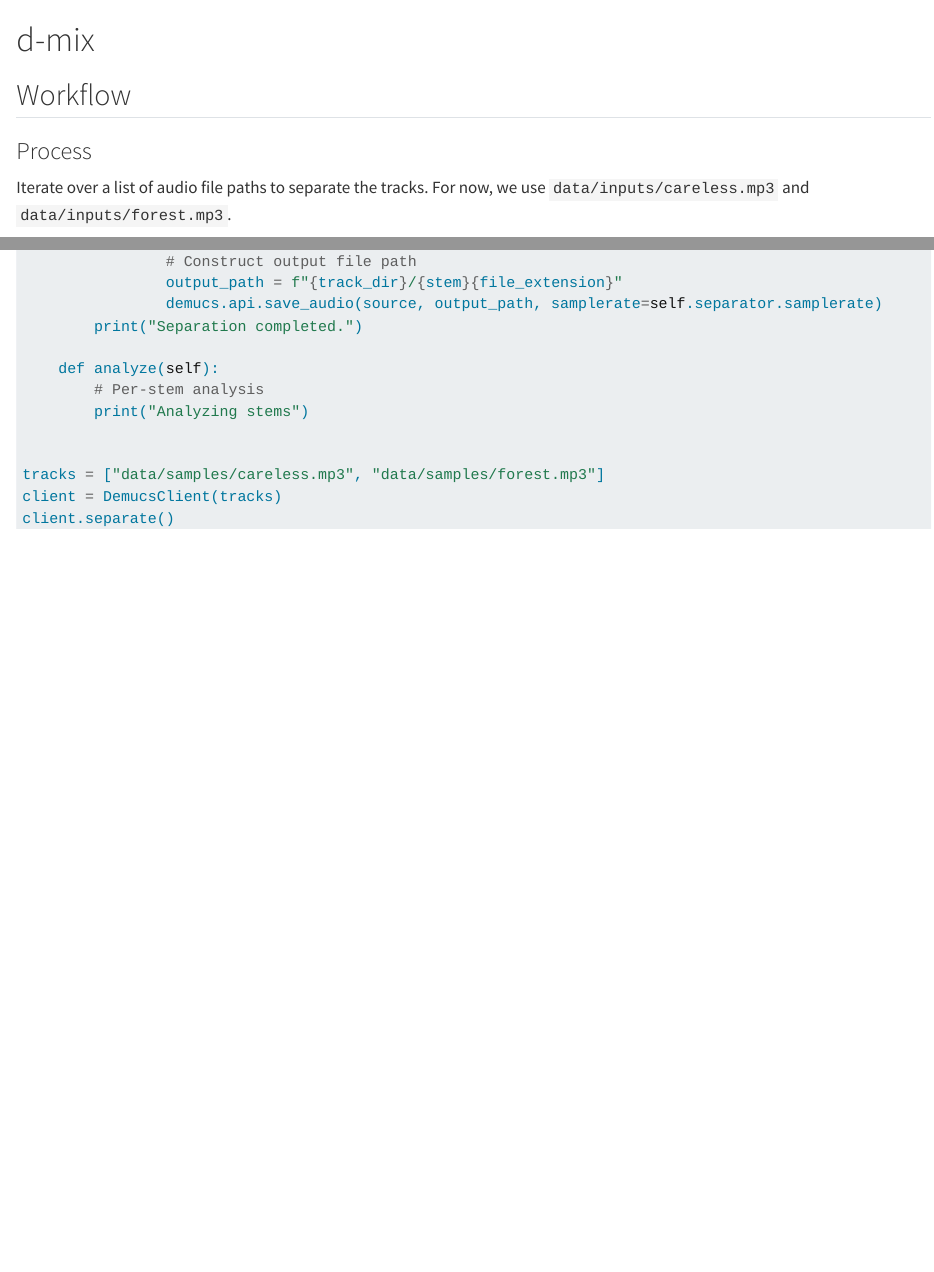
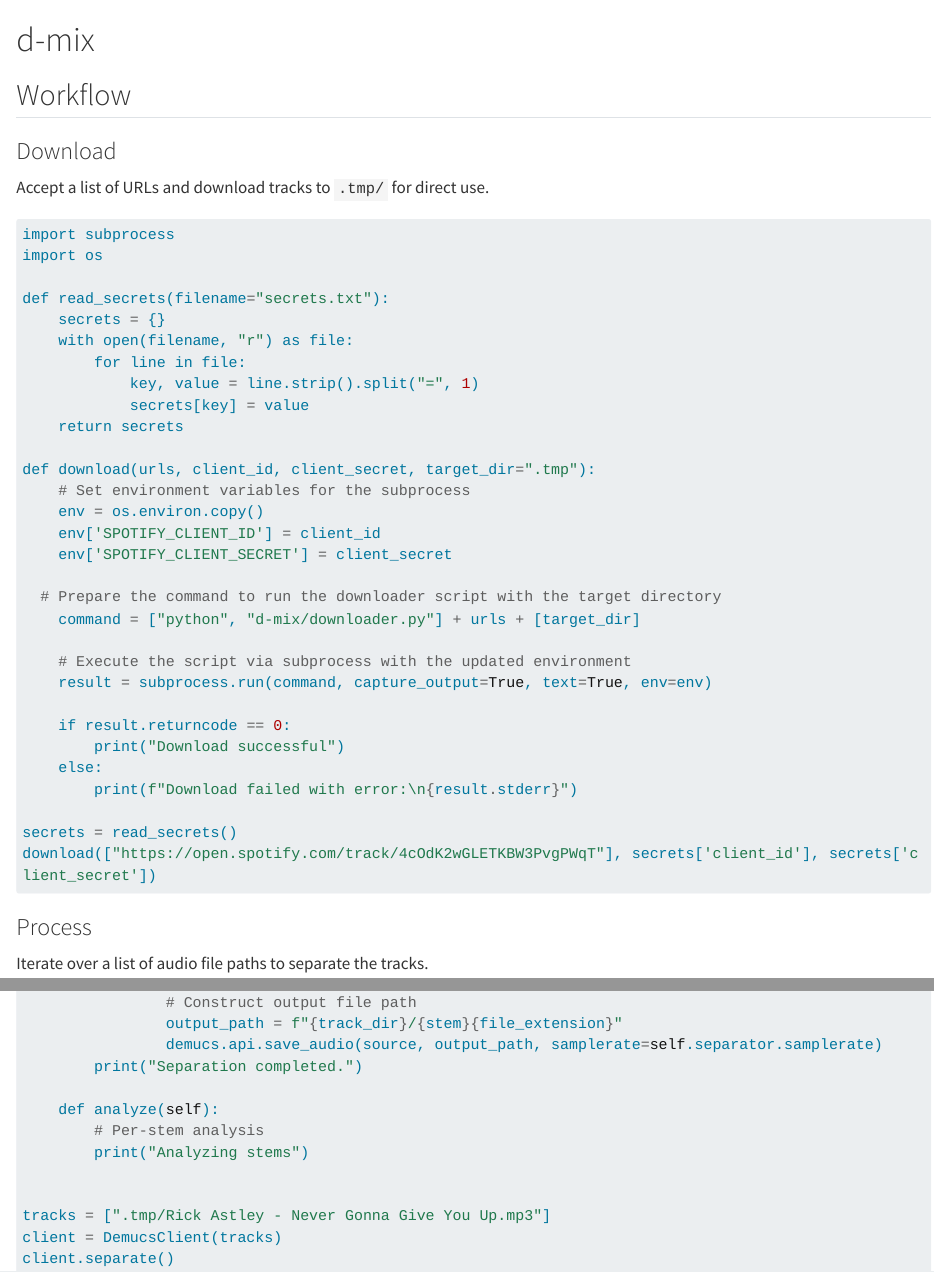
Before and after one commit to jmpaz/d-mix, a Quarto document (dev/workflow.qmd): the page in a window 1100 px wide, from its top, and a second part further down, joined at a grey line. Rendered offline with R 4.5, knitr and Pandoc in place of Quarto, with nearby package versions; long lines of code are wrapped.

````diff
--- /dev/null
+++ b/d-mix/downloader.py
@@ -0,0 +1,30 @@
+import sys
+import os
+from pathlib import Path
+from spotdl import Spotdl
+
+
+def download_tracks(urls, target_dir):
+    # Retrieve secrets from environment variables
+    client_id = os.environ.get("SPOTIFY_CLIENT_ID")
+    client_secret = os.environ.get("SPOTIFY_CLIENT_SECRET")
+
+    if not client_id or not client_secret:
+        raise ValueError("Spotify client ID and secret must be provided.")
+
+    # Ensure the target directory exists
+    Path(target_dir).mkdir(parents=True, exist_ok=True)
+
+    # Change the current working directory to the target directory
+    os.chdir(target_dir)
+
+    spotdl = Spotdl(client_id=client_id, client_secret=client_secret, headless=True)
+    songs = spotdl.search(urls)
+    tracks = spotdl.download_songs(songs)
+    return tracks
+
+
+if __name__ == "__main__":
+    urls = sys.argv[1:-1]
+    target_dir = sys.argv[-1]
+    download_tracks(urls, target_dir)
--- a/dev/workflow.qmd
+++ b/dev/workflow.qmd
@@ -2,9 +2,45 @@
 
 ## Workflow
 
+### Download
+
+Accept a list of URLs and download tracks to `.tmp/` for direct use.
+
+```python
+import subprocess
+import os
+
+def read_secrets(filename="secrets.txt"):
+    secrets = {}
+    with open(filename, "r") as file:
+        for line in file:
+            key, value = line.strip().split("=", 1)
+            secrets[key] = value
+    return secrets
+
+def download(urls, client_id, client_secret, target_dir=".tmp"):
+    # Set environment variables for the subprocess
+    env = os.environ.copy()
+    env['SPOTIFY_CLIENT_ID'] = client_id
+    env['SPOTIFY_CLIENT_SECRET'] = client_secret
+
+  # Prepare the command to run the downloader script with the target directory
+    command = ["python", "d-mix/downloader.py"] + urls + [target_dir]
+
+    # Execute the script via subprocess with the updated environment
+    result = subprocess.run(command, capture_output=True, text=True, env=env)
+
+    if result.returncode == 0:
+        print("Download successful")
+    else:
+        print(f"Download failed with error:\n{result.stderr}")
+
+secrets = read_secrets()
+download(["https://open.spotify.com/track/4cOdK2wGLETKBW3PvgPWqT"], secrets['client_id'], secrets['client_secret'])
+```
+
 ### Process
 Iterate over a list of audio file paths to separate the tracks.
-For now, we use `data/inputs/careless.mp3` and `data/inputs/forest.mp3`.
 
 ```python
 import os
@@ -40,7 +76,7 @@
         print("Analyzing stems")
 
 
-tracks = ["data/samples/careless.mp3", "data/samples/forest.mp3"]
+tracks = [".tmp/Rick Astley - Never Gonna Give You Up.mp3"]
 client = DemucsClient(tracks)
 client.separate()
 ```
````
